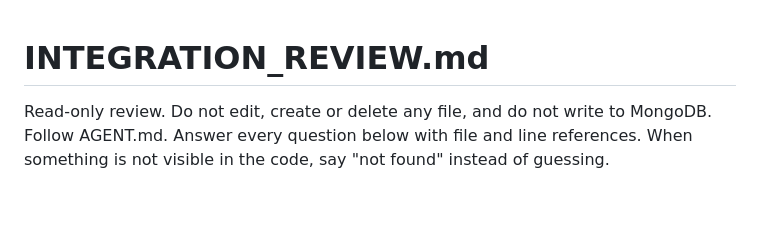
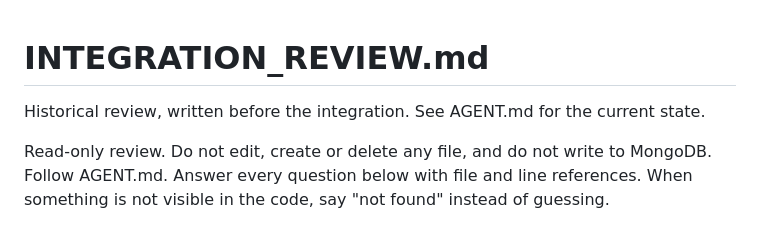
Before and after one commit to Juggy247/Security-Scanner, a Markdown page: INTEGRATION_REVIEW.md, the part around the change. GitHub-like rendering; blank space fills up the shorter version.

```diff
--- a/INTEGRATION_REVIEW.md
+++ b/INTEGRATION_REVIEW.md
@@ -1,4 +1,6 @@
 # INTEGRATION_REVIEW.md
+
+Historical review, written before the integration. See AGENT.md for the current state.
 
 Read-only review. Do not edit, create or delete any file, and do not write to MongoDB. Follow AGENT.md.
 Answer every question below with file and line references. When something is not visible in the code, say "not found" instead of guessing.
```
Also changed, not shown: AGENT.md (+9 -14 lines), README.md (+2 -1 lines).
